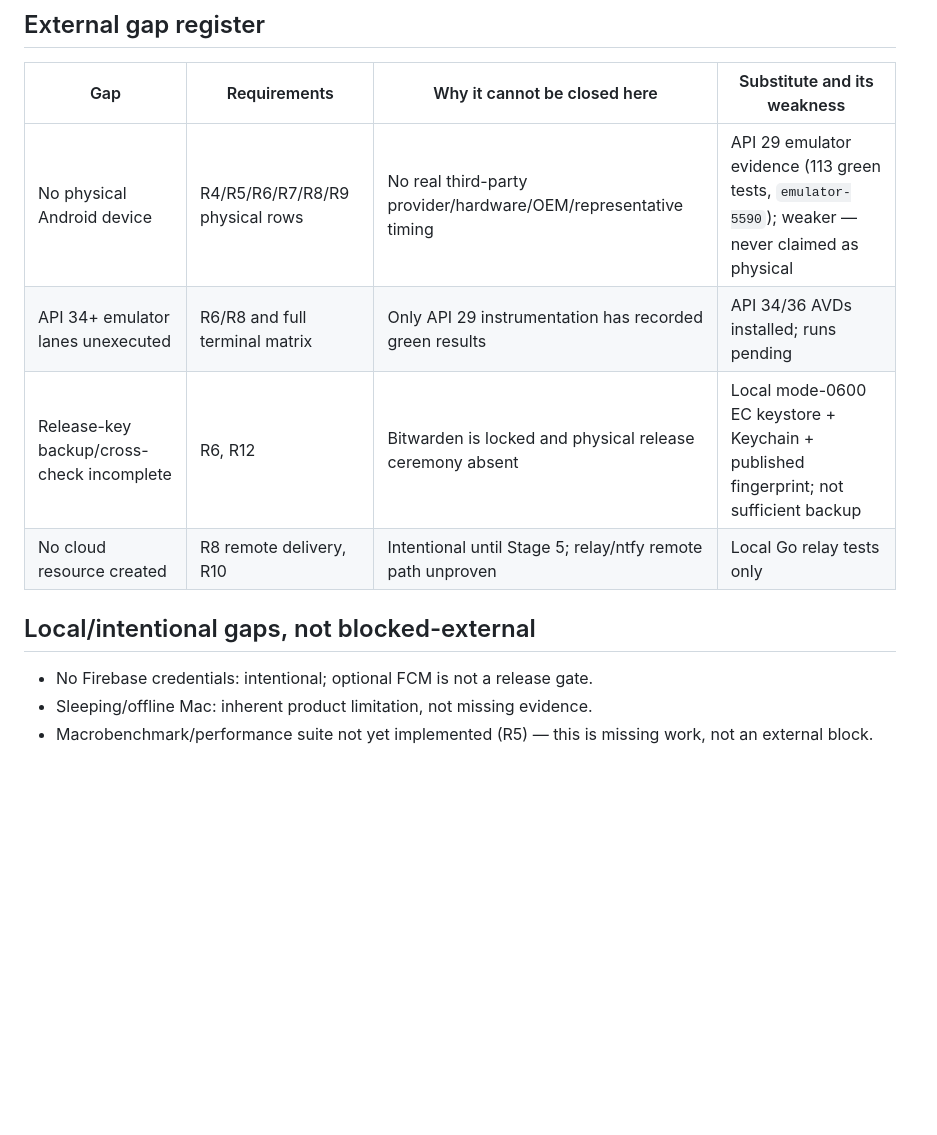
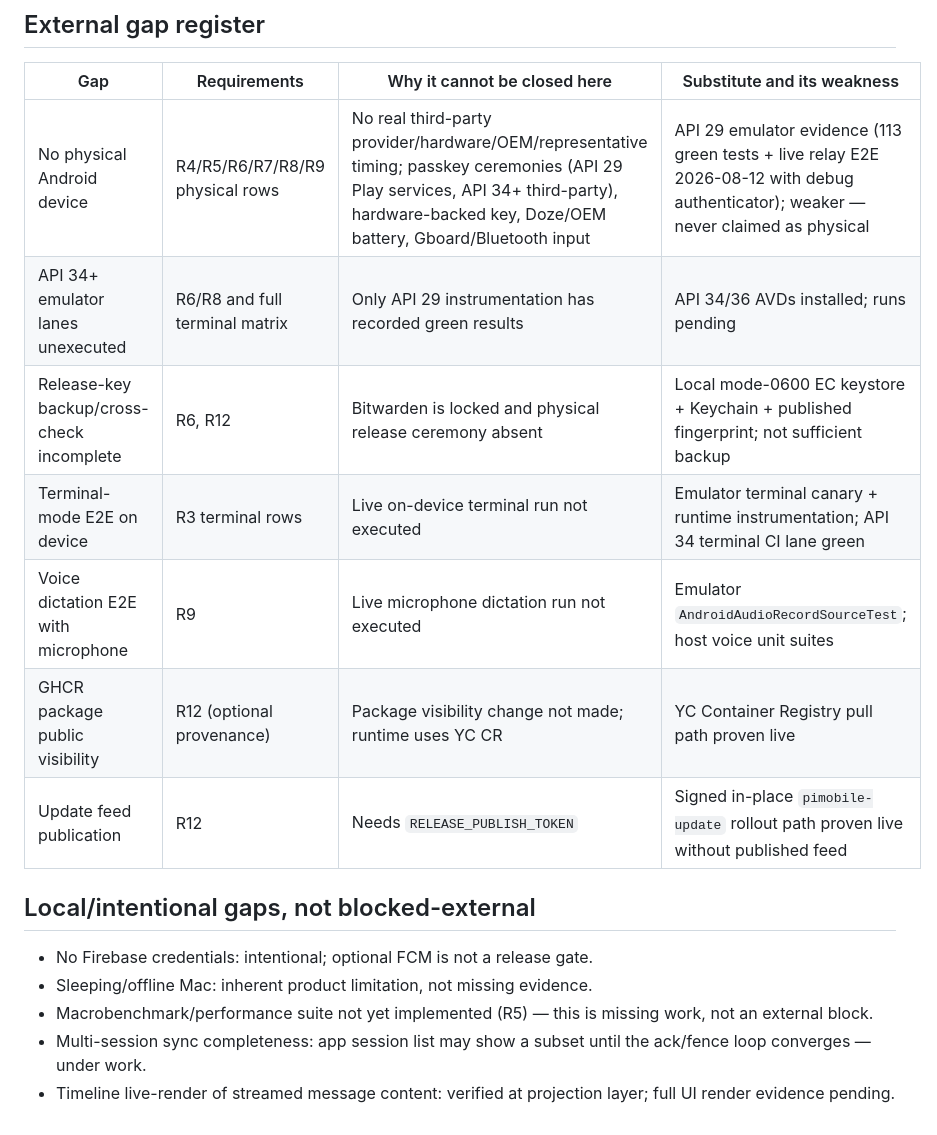
Before and after one commit to VeryBigSad/pi-app, a Markdown page: docs/requirements-traceability.md, the part around one of its changes. Drawn GitHub-style; blank space fills up the shorter version.

```diff
--- a/docs/requirements-traceability.md
+++ b/docs/requirements-traceability.md
@@ -109,13 +122,18 @@ General evidence anchors, not repeated per row:
 
 | Gap | Requirements | Why it cannot be closed here | Substitute and its weakness |
 |---|---|---|---|
-| No physical Android device | R4/R5/R6/R7/R8/R9 physical rows | No real third-party provider/hardware/OEM/representative timing | API 29 emulator evidence (113 green tests, `emulator-5590`); weaker — never claimed as physical |
+| No physical Android device | R4/R5/R6/R7/R8/R9 physical rows | No real third-party provider/hardware/OEM/representative timing; passkey ceremonies (API 29 Play services, API 34+ third-party), hardware-backed key, Doze/OEM battery, Gboard/Bluetooth input | API 29 emulator evidence (113 green tests + live relay E2E 2026-08-12 with debug authenticator); weaker — never claimed as physical |
 | API 34+ emulator lanes unexecuted | R6/R8 and full terminal matrix | Only API 29 instrumentation has recorded green results | API 34/36 AVDs installed; runs pending |
 | Release-key backup/cross-check incomplete | R6, R12 | Bitwarden is locked and physical release ceremony absent | Local mode-0600 EC keystore + Keychain + published fingerprint; not sufficient backup |
-| No cloud resource created | R8 remote delivery, R10 | Intentional until Stage 5; relay/ntfy remote path unproven | Local Go relay tests only |
+| Terminal-mode E2E on device | R3 terminal rows | Live on-device terminal run not executed | Emulator terminal canary + runtime instrumentation; API 34 terminal CI lane green |
+| Voice dictation E2E with microphone | R9 | Live microphone dictation run not executed | Emulator `AndroidAudioRecordSourceTest`; host voice unit suites |
+| GHCR package public visibility | R12 (optional provenance) | Package visibility change not made; runtime uses YC CR | YC Container Registry pull path proven live |
+| Update feed publication | R12 | Needs `RELEASE_PUBLISH_TOKEN` | Signed in-place `pimobile-update` rollout path proven live without published feed |
 
 ## Local/intentional gaps, not blocked-external
 
 - No Firebase credentials: intentional; optional FCM is not a release gate.
 - Sleeping/offline Mac: inherent product limitation, not missing evidence.
 - Macrobenchmark/performance suite not yet implemented (R5) — this is missing work, not an external block.
+- Multi-session sync completeness: app session list may show a subset until the ack/fence loop converges — under work.
+- Timeline live-render of streamed message content: verified at projection layer; full UI render evidence pending.
```
Also changed, not shown: other parts of docs/requirements-traceability.md (+26 -13 lines), README.md (+25 -13 lines).
